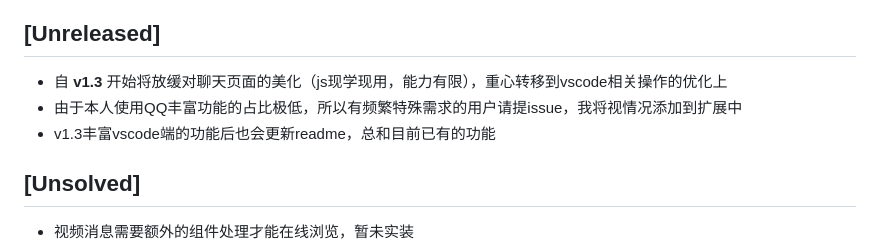
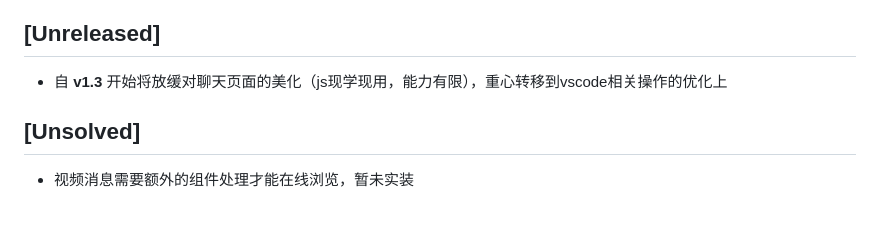
Before and after one commit to RainEffect/vscode-qlite, a Markdown page: CHANGELOG.md, the part around the change. GitHub-like rendering; blank space fills up the shorter version.

Commit message:
update changelog

```diff
--- a/CHANGELOG.md
+++ b/CHANGELOG.md
@@ -4,8 +4,6 @@ All notable changes to the "vscode-qlite" extension will be documented in this f
 
 ## [Unreleased]
 - 自 **v1.3** 开始将放缓对聊天页面的美化（js现学现用，能力有限），重心转移到vscode相关操作的优化上
-- 由于本人使用QQ丰富功能的占比极低，所以有频繁特殊需求的用户请提issue，我将视情况添加到扩展中
-- v1.3丰富vscode端的功能后也会更新readme，总和目前已有的功能
 
 ## [Unsolved]
 - 视频消息需要额外的组件处理才能在线浏览，暂未实装
```
